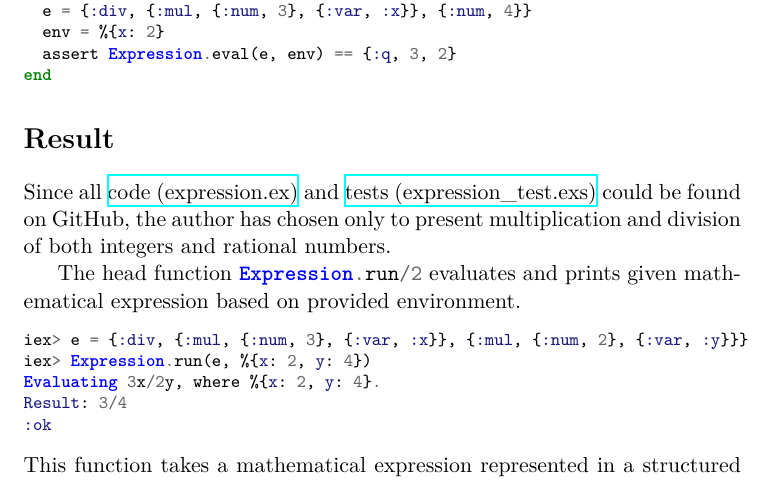
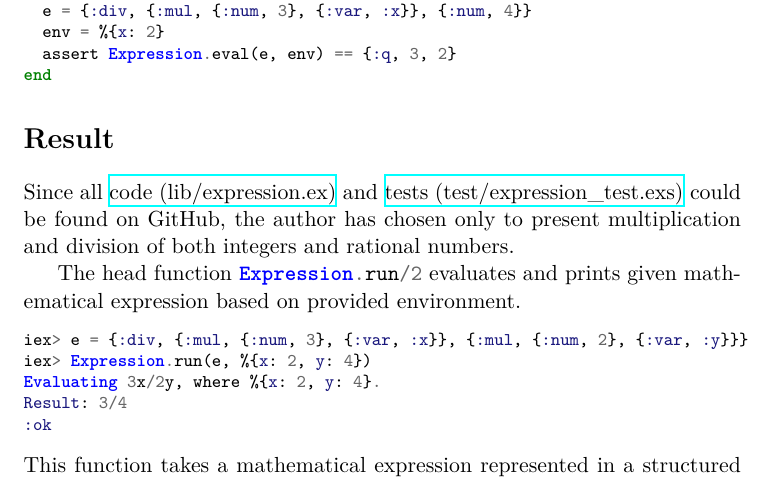
Before and after one commit to VincentFerrigan/kth-id1019-programming-ii, a LaTeX document (tasks/3/expression/tex/id1019_task3_ferrigan.tex): part of page 2 of 4, cut so that both start at the same text. Compiled offline with XeLaTeX.

Commit message:
Fixing links

```diff
--- a/tasks/3/expression/tex/id1019_task3_ferrigan.tex
+++ b/tasks/3/expression/tex/id1019_task3_ferrigan.tex
@@ -114,8 +114,8 @@ end
 \section*{Result}
 \label{sec:result}
 Since all
-\href{https://github.com/VincentFerrigan/kth-id1019-programming-ii/tree/main/tasks/3/expression/lib/expression}{code (expression.ex)} and % TODO FUNKAR DEN? ÄNDRA NAMN
-\href{https://github.com/VincentFerrigan/kth-id1019-programming-ii/tree/main/tasks/3/expression/test/expression_test.exs}{tests (expression\_test.exs)}
+\href{https://github.com/VincentFerrigan/kth-id1019-programming-ii/tree/main/tasks/3/expression/lib/expression.ex}{code (lib/expression.ex)} and % TODO FUNKAR DEN? ÄNDRA NAMN
+\href{https://github.com/VincentFerrigan/kth-id1019-programming-ii/tree/main/tasks/3/expression/test/expression_test.exs}{tests (test/expression\_test.exs)}
 could be found on GitHub, the author has chosen only to present multiplication and division
 of both integers and rational numbers.
 
```
